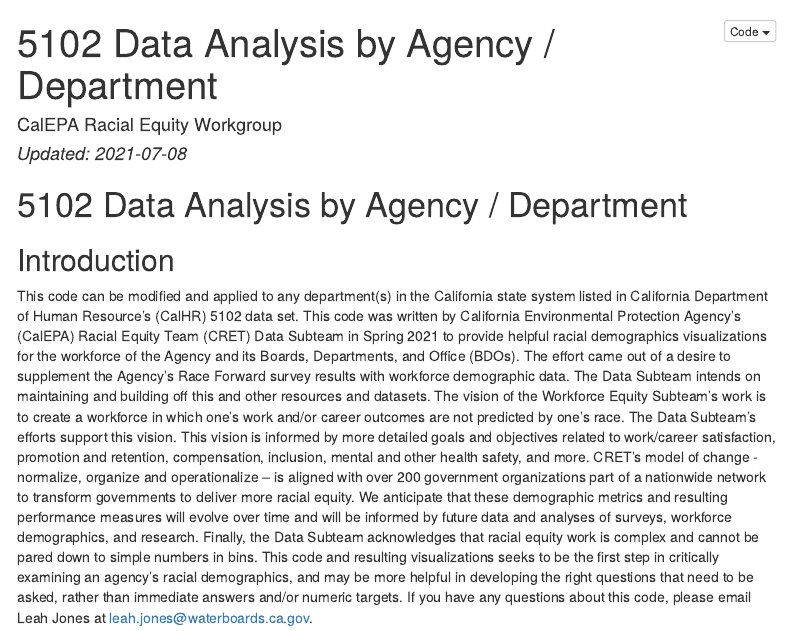
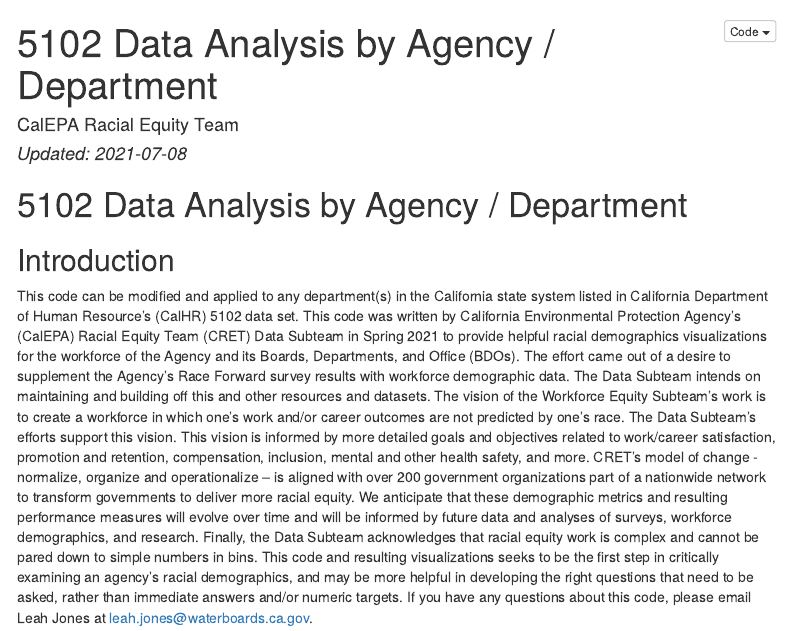
Before and after one commit to CalEPARacialEquity/ca-state-workforce-data, an R Markdown document (06_reports/workforce_metrics_5102.RMD): the page in a window 1100 px wide, from its top. Rendered offline with R 4.5, knitr and Pandoc, with nearby package versions; some code elsewhere in the file could not run offline; menus at the side of the page are left out; column names are cleaned by a stand-in for the janitor package.

Commit message:
updated name of author for consistency

```diff
--- a/06_reports/workforce_metrics_5102.RMD
+++ b/06_reports/workforce_metrics_5102.RMD
@@ -1,6 +1,6 @@
 ---
 title: "5102 Data Analysis by Agency / Department"
-author: "CalEPA Racial Equity Workgroup"
+author: "CalEPA Racial Equity Team"
 date: "*Updated: `r format(Sys.Date())`*"
 output:
   html_document:
```
